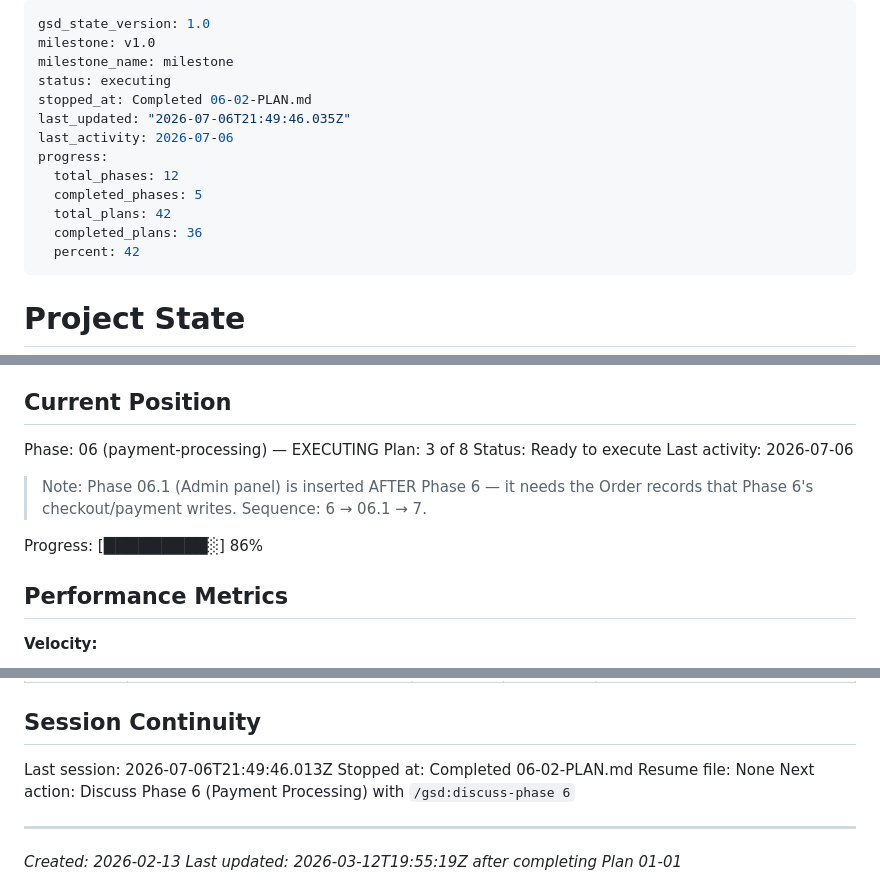
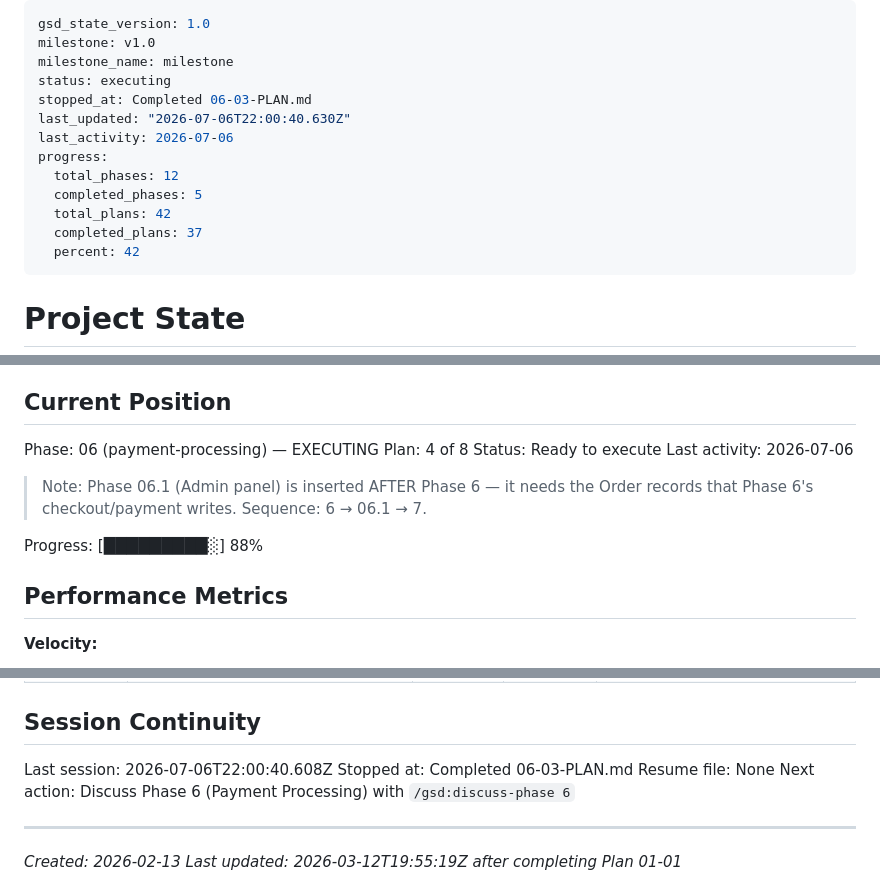
Before and after one commit to RaphaelDarras/bandPlatform, a Markdown page: .planning/STATE.md, 3 parts joined by grey strips. GitHub-like rendering.

Commit message:
docs(06-03): complete provider currency helpers + service clients plan

```diff
--- a/.planning/STATE.md
+++ b/.planning/STATE.md
@@ -3,14 +3,14 @@ gsd_state_version: 1.0
 milestone: v1.0
 milestone_name: milestone
 status: executing
-stopped_at: Completed 06-02-PLAN.md
-last_updated: "2026-07-06T21:49:46.035Z"
+stopped_at: Completed 06-03-PLAN.md
+last_updated: "2026-07-06T22:00:40.630Z"
 last_activity: 2026-07-06
 progress:
   total_phases: 12
   completed_phases: 5
   total_plans: 42
-  completed_plans: 36
+  completed_plans: 37
   percent: 42
 ---
 
@@ -26,13 +26,13 @@ See: .planning/PROJECT.md (updated 2026-02-13)
 ## Current Position
 
 Phase: 06 (payment-processing) — EXECUTING
-Plan: 3 of 8
+Plan: 4 of 8
 Status: Ready to execute
 Last activity: 2026-07-06
 
 > Note: Phase 06.1 (Admin panel) is inserted AFTER Phase 6 — it needs the Order records that Phase 6's checkout/payment writes. Sequence: 6 → 06.1 → 7.
 
-Progress: [█████████░] 86%
+Progress: [█████████░] 88%
 
 ## Performance Metrics
 
@@ -257,8 +260,8 @@ None yet.
 
 ## Session Continuity
 
-Last session: 2026-07-06T21:49:46.013Z
-Stopped at: Completed 06-02-PLAN.md
+Last session: 2026-07-06T22:00:40.608Z
+Stopped at: Completed 06-03-PLAN.md
 Resume file: None
 Next action: Discuss Phase 6 (Payment Processing) with `/gsd:discuss-phase 6`
 
```
Also changed, not shown: other parts of .planning/STATE.md (+3 -0 lines), .planning/ROADMAP.md (+2 -2 lines).
